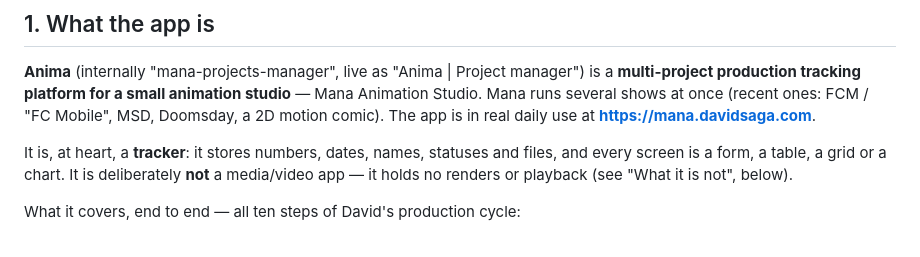
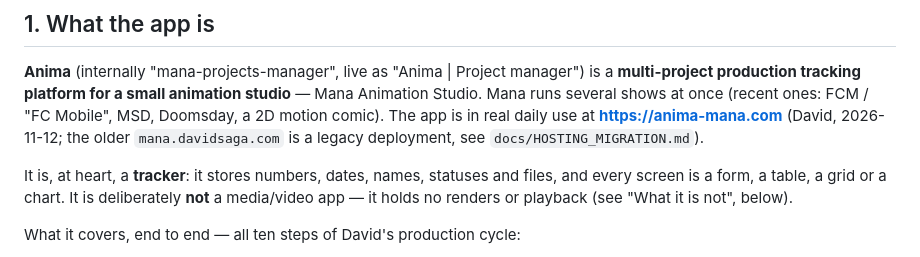
Before and after one commit to davidsaga23/mana-projects-manager, a Markdown page: docs/HANDOFF.md, the part around the change. Drawn GitHub-style.

```diff
--- a/docs/HANDOFF.md
+++ b/docs/HANDOFF.md
@@ -21,7 +21,9 @@ executing them, and flag anything destructive or irreversible before doing it.
 **Anima** (internally "mana-projects-manager", live as "Anima | Project manager") is a
 **multi-project production tracking platform for a small animation studio** — Mana Animation
 Studio. Mana runs several shows at once (recent ones: FCM / "FC Mobile", MSD, Doomsday, a 2D
-motion comic). The app is in real daily use at **<https://mana.davidsaga.com>**.
+motion comic). The app is in real daily use at **<https://anima-mana.com>**
+(David, 2026-11-12; the older `mana.davidsaga.com` is a legacy deployment, see
+`docs/HOSTING_MIGRATION.md`).
 
 It is, at heart, a **tracker**: it stores numbers, dates, names, statuses and files, and every
 screen is a form, a table, a grid or a chart. It is deliberately **not** a media/video app — it
```
Also changed, not shown: CLAUDE.md (+3 -1 lines).
